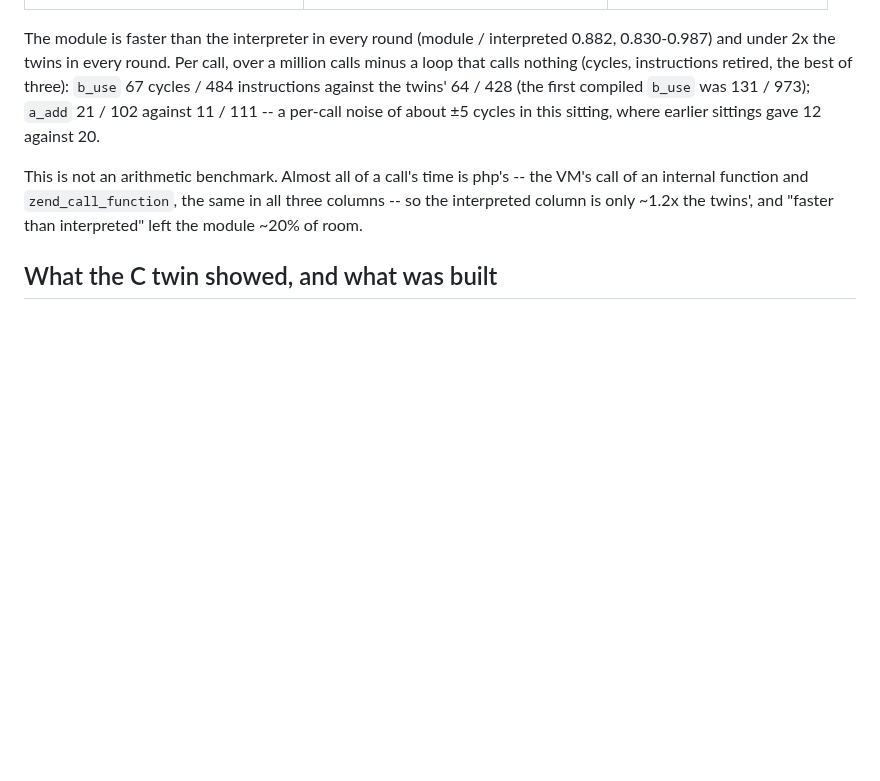
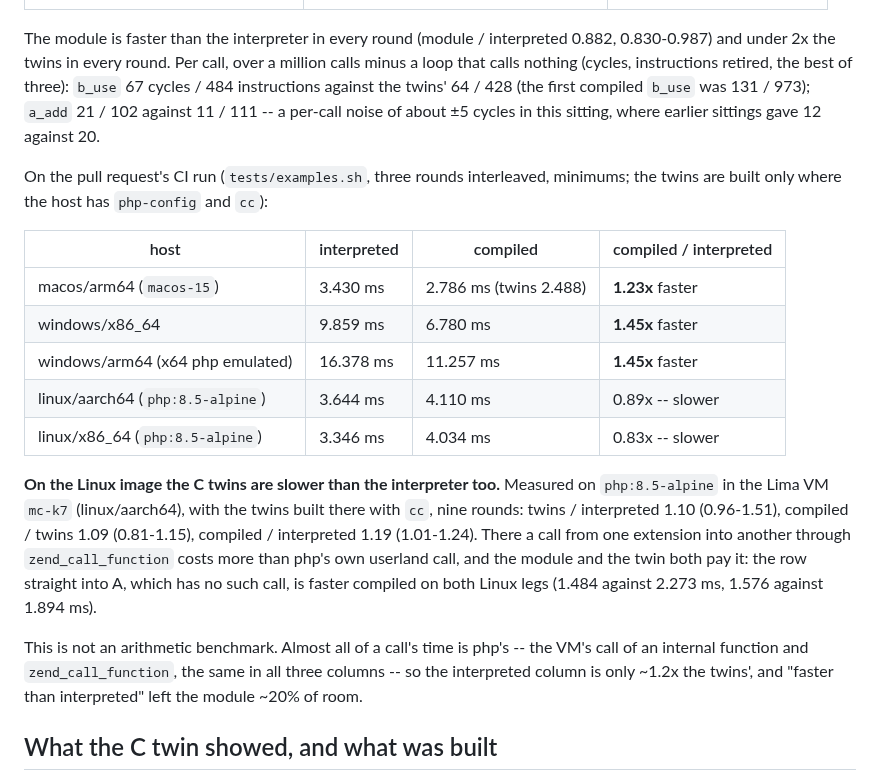
Before and after one commit to minicompiler/mc-php, a Markdown page: examples/two-extensions/README.md, the part around the change. Drawn GitHub-style; blank space fills up the shorter version.

Commit message:
examples/two-extensions/README.md: the CI legs, and the Linux image where the twins lose too
Co-Authored-By: Claude Opus 5.5 <noreply@anthropic.com>

```diff
--- a/examples/two-extensions/README.md
+++ b/examples/two-extensions/README.md
@@ -65,6 +65,25 @@ against the twins' 64 / 428 (the first compiled `b_use` was 131 / 973); `a_add`
 11 / 111 -- a per-call noise of about ±5 cycles in this sitting, where earlier sittings gave
 12 against 20.
 
+On the pull request's CI run (`tests/examples.sh`, three rounds interleaved, minimums; the twins
+are built only where the host has `php-config` and `cc`):
+
+| host | interpreted | compiled | compiled / interpreted |
+|---|---|---|---|
+| macos/arm64 (`macos-15`) | 3.430 ms | 2.786 ms (twins 2.488) | **1.23x** faster |
+| windows/x86_64 | 9.859 ms | 6.780 ms | **1.45x** faster |
+| windows/arm64 (x64 php emulated) | 16.378 ms | 11.257 ms | **1.45x** faster |
+| linux/aarch64 (`php:8.5-alpine`) | 3.644 ms | 4.110 ms | 0.89x -- slower |
+| linux/x86_64 (`php:8.5-alpine`) | 3.346 ms | 4.034 ms | 0.83x -- slower |
+
+**On the Linux image the C twins are slower than the interpreter too.** Measured on
+`php:8.5-alpine` in the Lima VM `mc-k7` (linux/aarch64), with the twins built there with `cc`,
+nine rounds: twins / interpreted 1.10 (0.96-1.51), compiled / twins 1.09 (0.81-1.15), compiled /
+interpreted 1.19 (1.01-1.24). There a call from one extension into another through
+`zend_call_function` costs more than php's own userland call, and the module and the twin both
+pay it: the row straight into A, which has no such call, is faster compiled on both Linux legs
+(1.484 against 2.273 ms, 1.576 against 1.894 ms).
+
 This is not an arithmetic benchmark. Almost all of a call's time is php's -- the VM's call of an
 internal function and `zend_call_function`, the same in all three columns -- so the interpreted
 column is only ~1.2x the twins', and "faster than interpreted" left the module ~20% of room.
```
